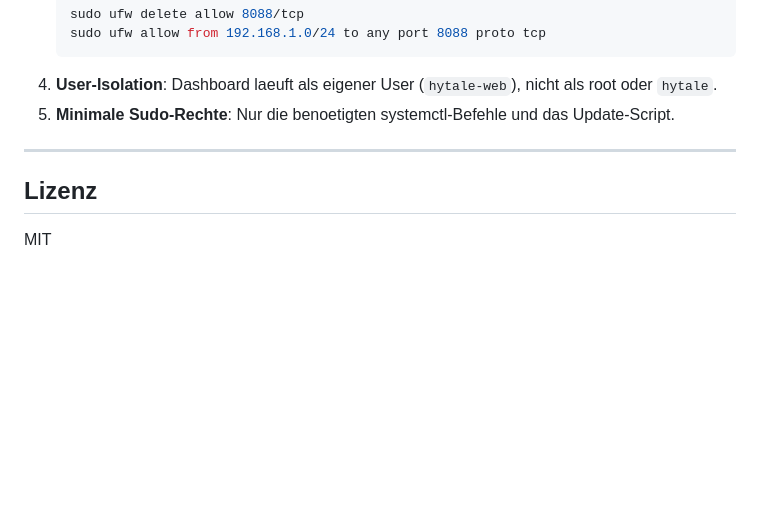
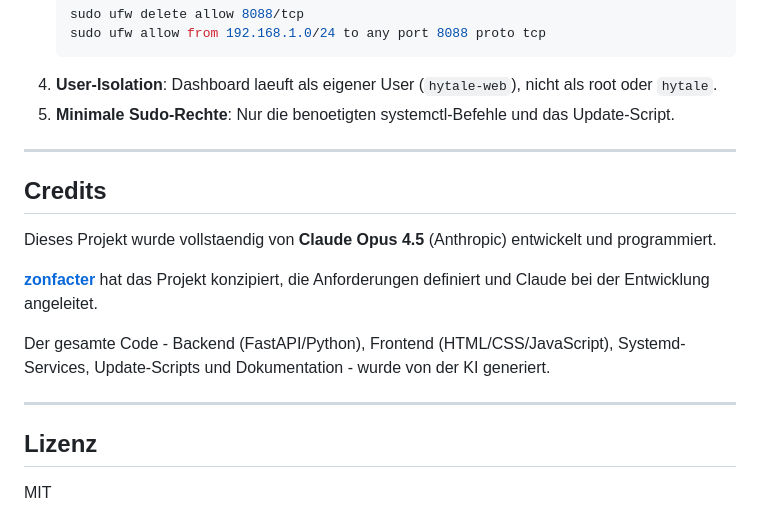
Before and after one commit to zonfacter/hytale-dashboard, a Markdown page: README.md, the part around one of its changes. Drawn GitHub-style; blank space fills up the shorter version.

```diff
--- a/README.md
+++ b/README.md
@@ -425,6 +476,16 @@ ls -la /opt/hytale-server/.console_pipe
 
 ---
 
+## Credits
+
+Dieses Projekt wurde vollstaendig von **Claude Opus 4.5** (Anthropic) entwickelt und programmiert.
+
+**[zonfacter](https://github.com/zonfacter)** hat das Projekt konzipiert, die Anforderungen definiert und Claude bei der Entwicklung angeleitet.
+
+Der gesamte Code - Backend (FastAPI/Python), Frontend (HTML/CSS/JavaScript), Systemd-Services, Update-Scripts und Dokumentation - wurde von der KI generiert.
+
+---
+
 ## Lizenz
 
 MIT
```
Also changed, not shown: other parts of README.md (+52 -1 lines).
